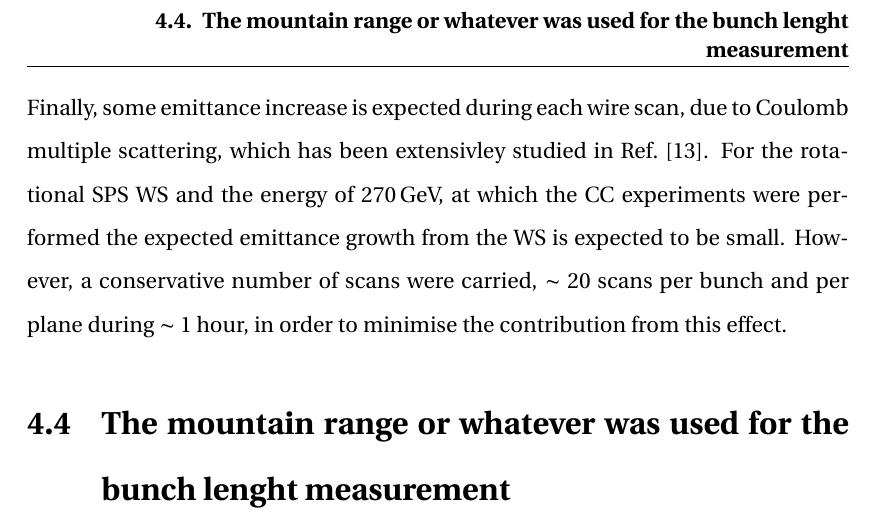
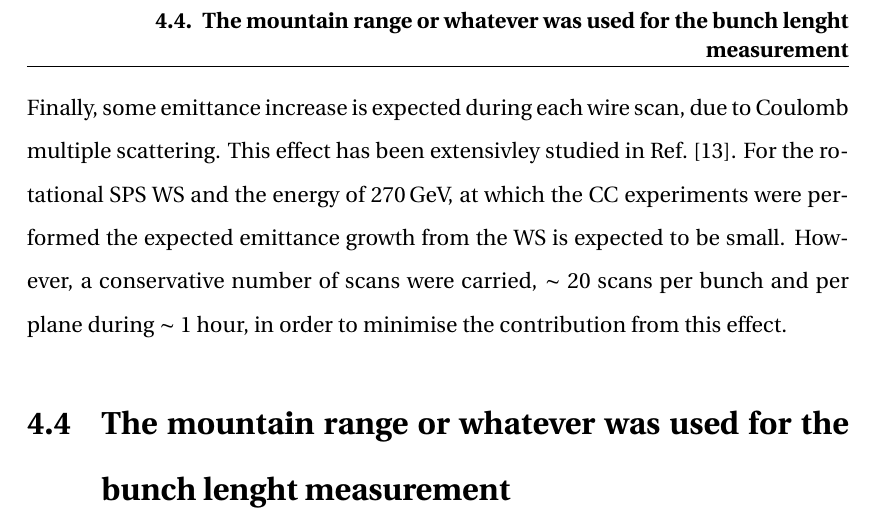
Before and after one commit to natriant/PhD_thesis, a LaTeX thesis (main.tex, which reads chapters/chapter04.tex): part of page 27 of 38, cut so that both start at the same text. The pictures show the PDF file main.pdf that the author committed with the source.

Commit message:
small correction

```diff
--- a/chapters/chapter04.tex
+++ b/chapters/chapter04.tex
@@ -272,7 +272,7 @@ It is worth noting here, that during each measurement with the WS the beam profi
 where $\Delta \epsilon_1$ is the standard deviation of the $\epsilon_{IN}$ and $\epsilon_{OUT}$ and $\Delta \epsilon_2=\sqrt{\langle \Delta \epsilon_{IN}, \Delta \epsilon_{OUT}\rangle}$.
 
 
-Finally, some emittance increase is expected during each wire scan, due to Coulomb multiple scattering, which has been extensivley studied in Ref.~\cite{Roncarolo:1481835}. For the rotational SPS WS and the energy of 270\,GeV, at which the $\CC$ experiments were performed the expected emittance growth from the WS is expected to be small. However, a conservative number of scans were carried, $\sim$ 20 scans per bunch and per plane during $\sim$ 1 hour, in order to minimise the contribution from this effect.
+Finally, some emittance increase is expected during each wire scan, due to Coulomb multiple scattering. This effect has been extensivley studied in Ref.~\cite{Roncarolo:1481835}. For the rotational SPS WS and the energy of 270\,GeV, at which the $\CC$ experiments were performed the expected emittance growth from the WS is expected to be small. However, a conservative number of scans were carried, $\sim$ 20 scans per bunch and per plane during $\sim$ 1 hour, in order to minimise the contribution from this effect.
 
 \section{The mountain range or whatever was used for the bunch lenght measurement}
 
```
Also changed, not shown: main.pdf.
